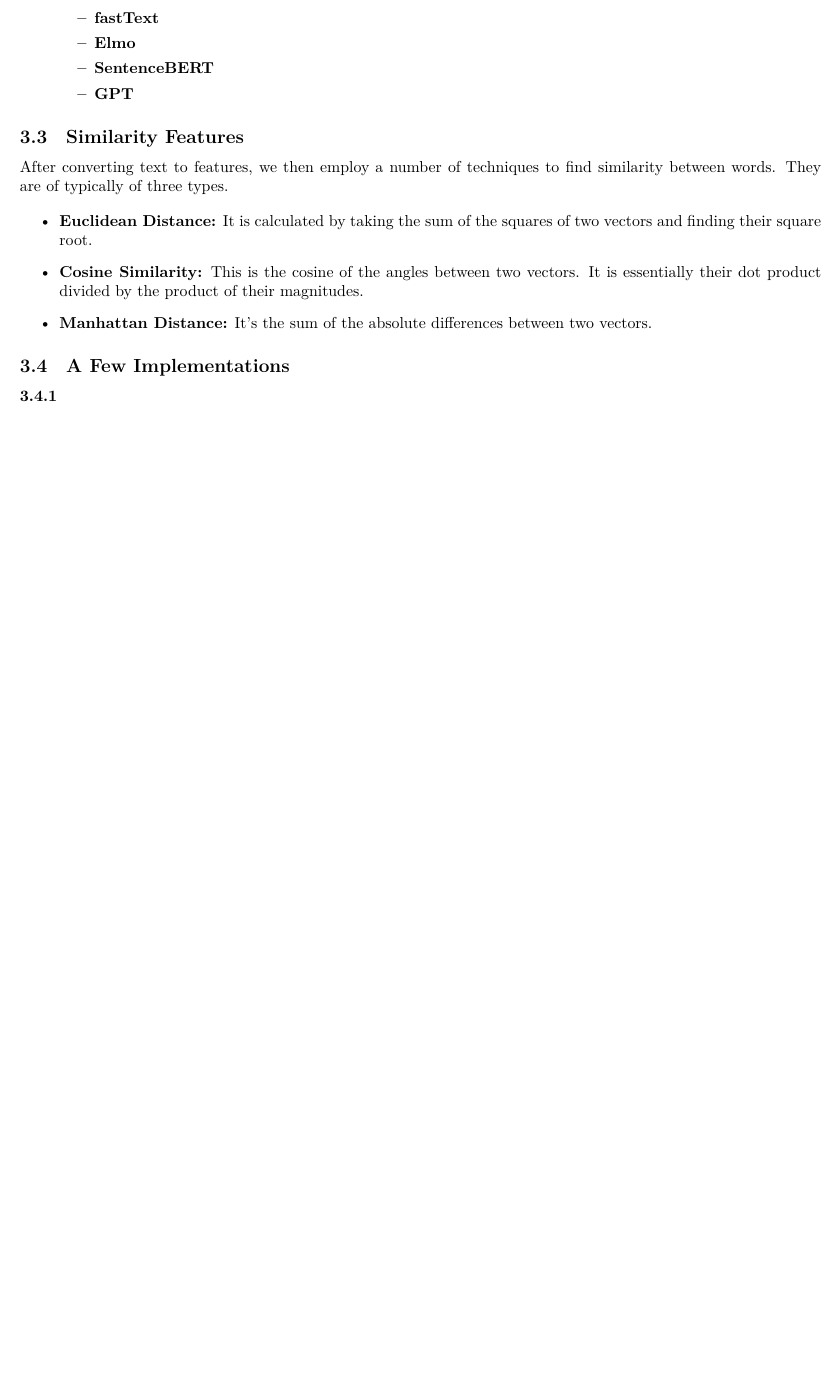
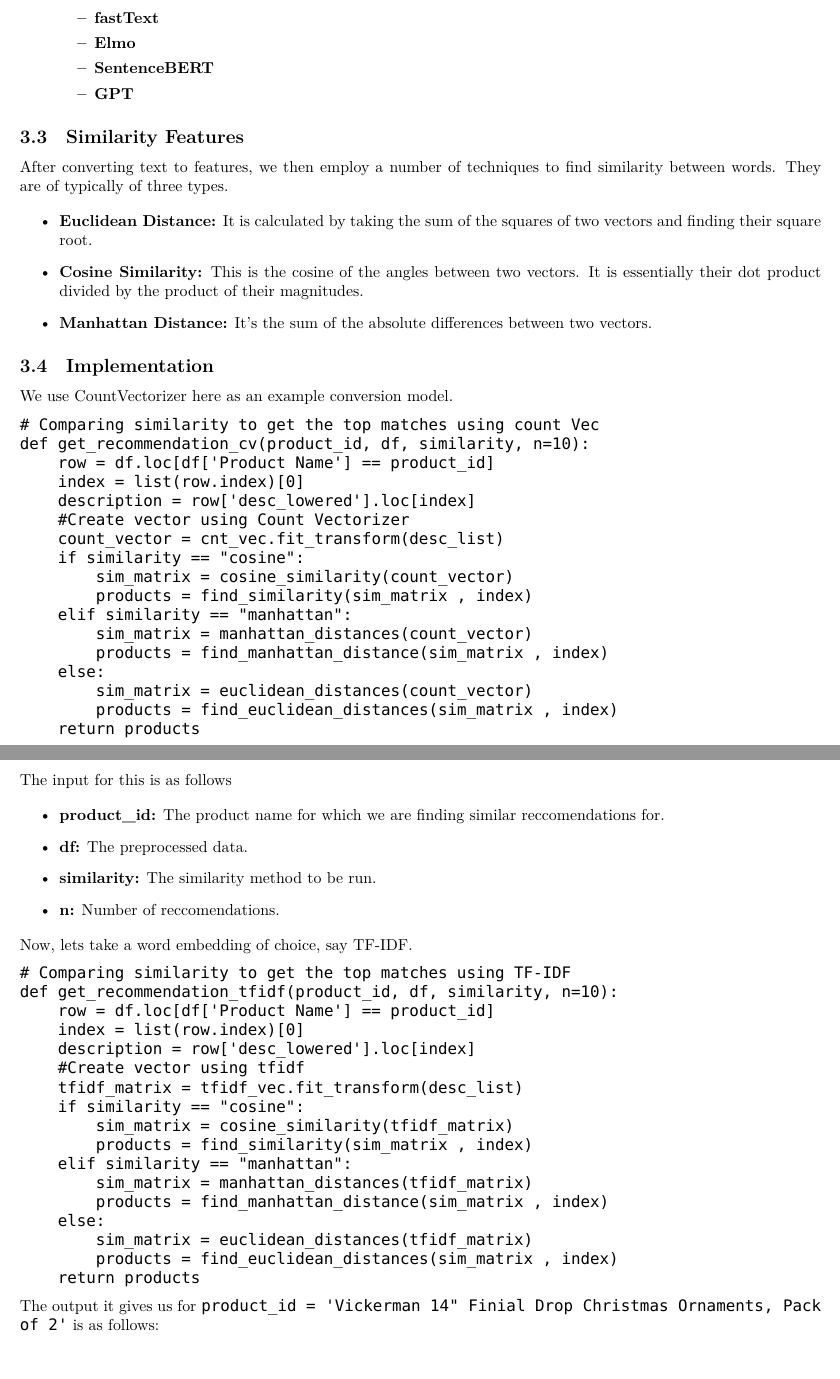
Before and after one commit to vee1e/ACM-Recommendation-System, a LaTeX document (Report/main.tex): part of page 7 of 7 before the commit and two parts of pages 7 and 8 of 8 after it, the two joined at a grey line, cut so that both start at the same text, the shorter picture padded with empty space. Compiled offline with XeLaTeX; a missing font is replaced by an installed copy or a similar font.

Commit message:
finish ch 3

```diff
--- a/Report/main.tex
+++ b/Report/main.tex
@@ -6,6 +6,9 @@
 \usepackage{hyperref}
 \usepackage{listings}
 \usepackage{fontspec}
+\usepackage{graphicx}
+
+\graphicspath{ {./images/} }
 
 \setmonofont{Consolas}
 
@@ -357,9 +360,66 @@ After converting text to features, we then employ a number of techniques to find
     \item{\textbf{Manhattan Distance:} It's the sum of the absolute differences between two vectors.}
 \end{itemize}
 
-\subsection{A Few Implementations}
+\subsection{Implementation}
 
-\subsubsection{}
+We use CountVectorizer here as an example conversion model.
+
+\begin{lstlisting}
+# Comparing similarity to get the top matches using count Vec
+def get_recommendation_cv(product_id, df, similarity, n=10):
+    row = df.loc[df['Product Name'] == product_id]
+    index = list(row.index)[0]
+    description = row['desc_lowered'].loc[index]
+    #Create vector using Count Vectorizer
+    count_vector = cnt_vec.fit_transform(desc_list)
+    if similarity == "cosine":
+        sim_matrix = cosine_similarity(count_vector)
+        products = find_similarity(sim_matrix , index)
+    elif similarity == "manhattan":
+        sim_matrix = manhattan_distances(count_vector)
+        products = find_manhattan_distance(sim_matrix , index)
+    else:
+        sim_matrix = euclidean_distances(count_vector)
+        products = find_euclidean_distances(sim_matrix , index)
+    return products
+\end{lstlisting}
+
+The input for this is as follows
+
+\begin{itemize}
+    \item{\textbf{product\_id:} The product name for which we are finding similar reccomendations for.}
+    \item{\textbf{df:} The preprocessed data.}
+    \item{\textbf{similarity:} The similarity method to be run.}
+    \item{\textbf{n:} Number of reccomendations.}
+\end{itemize}
+
+Now, lets take a word embedding of choice, say TF-IDF.
+
+\begin{lstlisting}
+# Comparing similarity to get the top matches using TF-IDF
+def get_recommendation_tfidf(product_id, df, similarity, n=10):
+    row = df.loc[df['Product Name'] == product_id]
+    index = list(row.index)[0]
+    description = row['desc_lowered'].loc[index]
+    #Create vector using tfidf
+    tfidf_matrix = tfidf_vec.fit_transform(desc_list)
+    if similarity == "cosine":
+        sim_matrix = cosine_similarity(tfidf_matrix)
+        products = find_similarity(sim_matrix , index)
+    elif similarity == "manhattan":
+        sim_matrix = manhattan_distances(tfidf_matrix)
+        products = find_manhattan_distance(sim_matrix , index)
+    else:
+        sim_matrix = euclidean_distances(tfidf_matrix)
+        products = find_euclidean_distances(sim_matrix , index)
+    return products
+\end{lstlisting}
+
+The output it gives us for \texttt{product\_id = 'Vickerman 14" Finial Drop Christmas Ornaments, Pack of 2'} is as follows:
+
+\begin{center}
+\includegraphics[scale=0.35]{01.png}
+\end{center}
 
 \section{Collaborative Filtering}
 \section{C Filtering using Matrix Factorizing, Singular Value Decomposition, and Co-Clustering}
```
Also changed, not shown: Report/images/01.png (added), Report/main.pdf.
